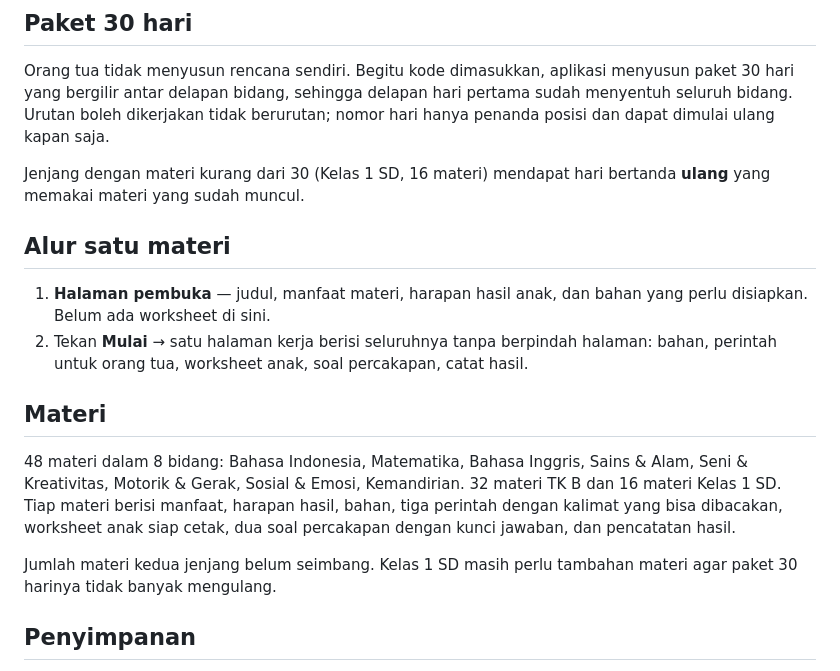
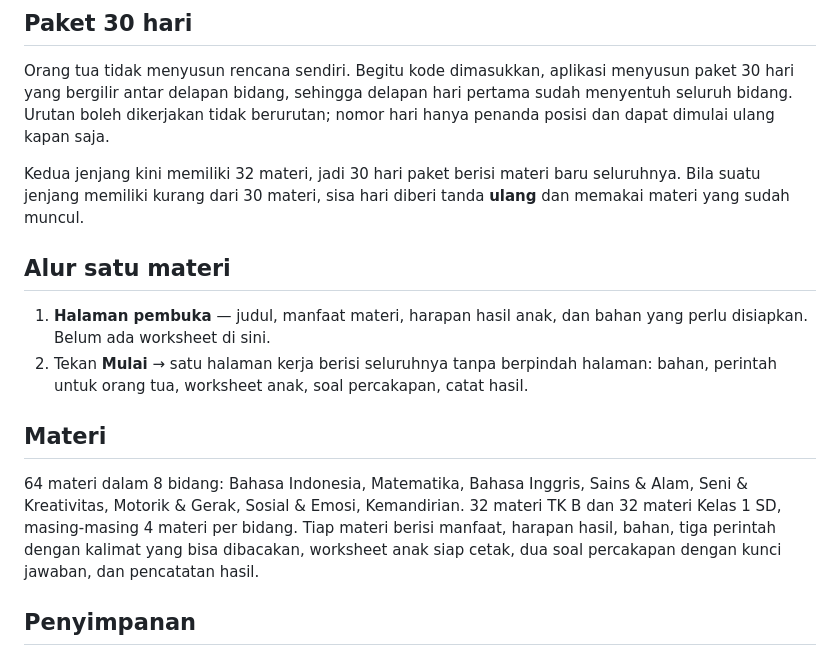
Before and after one commit to MKhairulHamid/belajaranak, a Markdown page: README.md, the part around the change. Drawn GitHub-style.

Commit message:
docs: perbarui jumlah materi dan catatan hari ulang di README
Co-Authored-By: Claude Opus 5 <noreply@anthropic.com>

```diff
--- a/README.md
+++ b/README.md
@@ -32,8 +32,9 @@ menyusun paket 30 hari yang bergilir antar delapan bidang, sehingga delapan hari
 pertama sudah menyentuh seluruh bidang. Urutan boleh dikerjakan tidak berurutan;
 nomor hari hanya penanda posisi dan dapat dimulai ulang kapan saja.
 
-Jenjang dengan materi kurang dari 30 (Kelas 1 SD, 16 materi) mendapat hari
-bertanda **ulang** yang memakai materi yang sudah muncul.
+Kedua jenjang kini memiliki 32 materi, jadi 30 hari paket berisi materi baru
+seluruhnya. Bila suatu jenjang memiliki kurang dari 30 materi, sisa hari diberi
+tanda **ulang** dan memakai materi yang sudah muncul.
 
 ## Alur satu materi
 
@@ -45,14 +46,12 @@ bertanda **ulang** yang memakai materi yang sudah muncul.
 
 ## Materi
 
-48 materi dalam 8 bidang: Bahasa Indonesia, Matematika, Bahasa Inggris, Sains &
+64 materi dalam 8 bidang: Bahasa Indonesia, Matematika, Bahasa Inggris, Sains &
 Alam, Seni & Kreativitas, Motorik & Gerak, Sosial & Emosi, Kemandirian.
-32 materi TK B dan 16 materi Kelas 1 SD. Tiap materi berisi manfaat, harapan
-hasil, bahan, tiga perintah dengan kalimat yang bisa dibacakan, worksheet anak
-siap cetak, dua soal percakapan dengan kunci jawaban, dan pencatatan hasil.
-
-Jumlah materi kedua jenjang belum seimbang. Kelas 1 SD masih perlu tambahan
-materi agar paket 30 harinya tidak banyak mengulang.
+32 materi TK B dan 32 materi Kelas 1 SD, masing-masing 4 materi per bidang.
+Tiap materi berisi manfaat, harapan hasil, bahan, tiga perintah dengan kalimat
+yang bisa dibacakan, worksheet anak siap cetak, dua soal percakapan dengan
+kunci jawaban, dan pencatatan hasil.
 
 ## Penyimpanan
 
```
